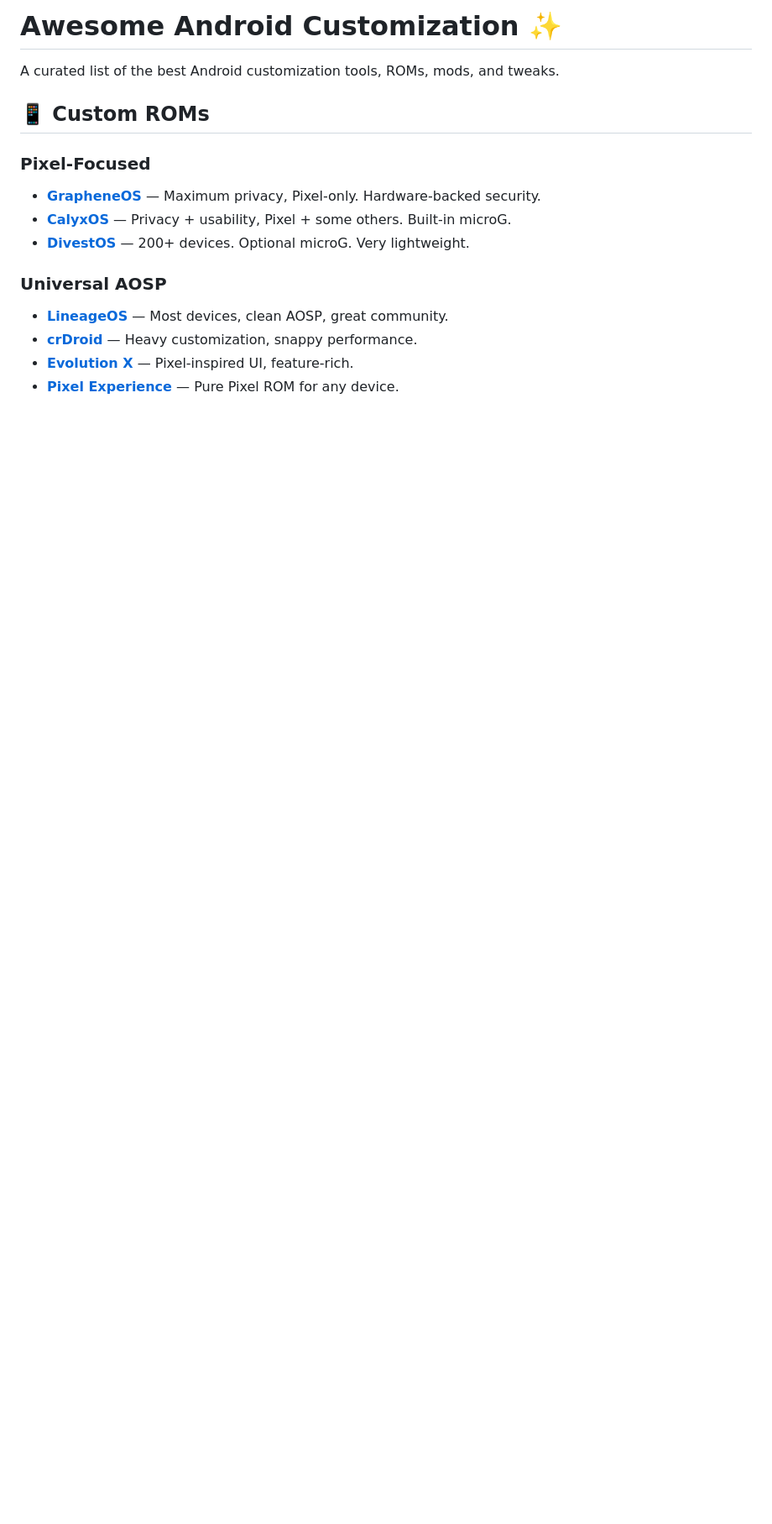
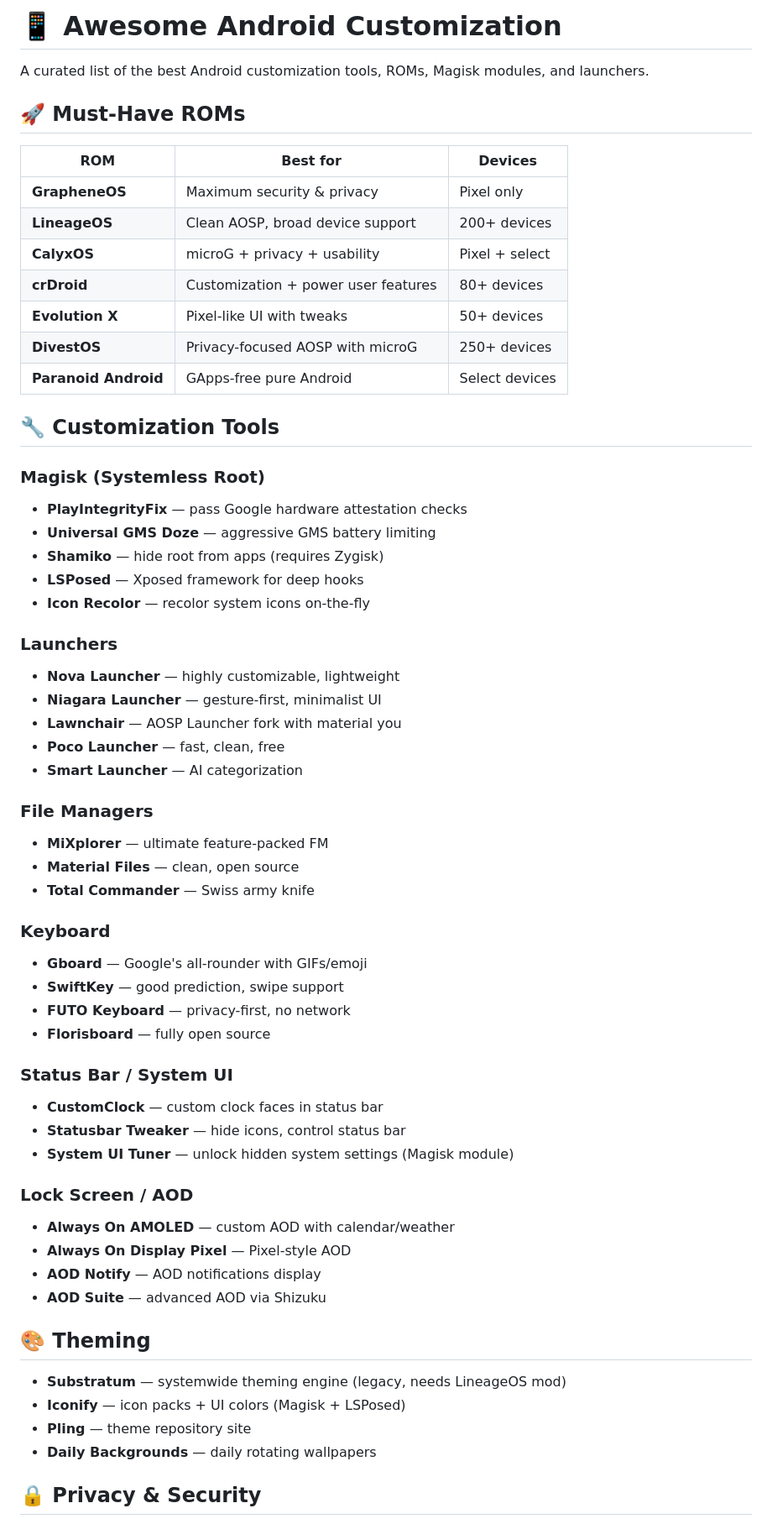
Before and after one commit to OutrageousStorm/awesome-android-customization, a Markdown page: README.md, the part around one of its changes. Shown at 84% size. GitHub-like rendering; blank space fills up the shorter version.

Commit message:
docs: comprehensive awesome list update with ROM matrix

```diff
--- a/README.md
+++ b/README.md
@@ -1,16 +1,63 @@
-# Awesome Android Customization ✨
+# 📱 Awesome Android Customization
 
-A curated list of the best Android customization tools, ROMs, mods, and tweaks.
+A curated list of the best Android customization tools, ROMs, Magisk modules, and launchers.
 
-## 📱 Custom ROMs
+## 🚀 Must-Have ROMs
 
-### Pixel-Focused
-- **[GrapheneOS](https://grapheneos.org)** — Maximum privacy, Pixel-only. Hardware-backed security.
-- **[CalyxOS](https://calyxos.org)** — Privacy + usability, Pixel + some others. Built-in microG.
-- **[DivestOS](https://divestos.org)** — 200+ devices. Optional microG. Very lightweight.
+| ROM | Best for | Devices |
+|-----|----------|---------|
+| **GrapheneOS** | Maximum security & privacy | Pixel only |
+| **LineageOS** | Clean AOSP, broad device support | 200+ devices |
+| **CalyxOS** | microG + privacy + usability | Pixel + select |
+| **crDroid** | Customization + power user features | 80+ devices |
+| **Evolution X** | Pixel-like UI with tweaks | 50+ devices |
+| **DivestOS** | Privacy-focused AOSP with microG | 250+ devices |
+| **Paranoid Android** | GApps-free pure Android | Select devices |
 
-### Universal AOSP
-- **[LineageOS](https://lineageos.org)** — Most devices, clean AOSP, great community.
-- **[crDroid](https://crdroid.net)** — Heavy customization, snappy performance.
-- **[Evolution X](https://evolution-x.org)** — Pixel-inspired UI, feature-rich.
-- **[Pixel Experience](https://pixelexperience.org)** — Pure Pixel ROM for any device.
+## 🔧 Customization Tools
+
+### Magisk (Systemless Root)
+- **PlayIntegrityFix** — pass Google hardware attestation checks
+- **Universal GMS Doze** — aggressive GMS battery limiting
+- **Shamiko** — hide root from apps (requires Zygisk)
+- **LSPosed** — Xposed framework for deep hooks
+- **Icon Recolor** — recolor system icons on-the-fly
+
+### Launchers
+- **Nova Launcher** — highly customizable, lightweight
+- **Niagara Launcher** — gesture-first, minimalist UI
+- **Lawnchair** — AOSP Launcher fork with material you
+- **Poco Launcher** — fast, clean, free
+- **Smart Launcher** — AI categorization
+
+### File Managers
+- **MiXplorer** — ultimate feature-packed FM
+- **Material Files** — clean, open source
+- **Total Commander** — Swiss army knife
+
+### Keyboard
+- **Gboard** — Google's all-rounder with GIFs/emoji
+- **SwiftKey** — good prediction, swipe support
+- **FUTO Keyboard** — privacy-first, no network
+- **Florisboard** — fully open source
+
+### Status Bar / System UI
+- **CustomClock** — custom clock faces in status bar
+- **Statusbar Tweaker** — hide icons, control status bar
+- **System UI Tuner** — unlock hidden system settings (Magisk module)
+
+### Lock Screen / AOD
+- **Always On AMOLED** — custom AOD with calendar/weather
+- **Always On Display Pixel** — Pixel-style AOD
+- **AOD Notify** — AOD notifications display
+- **AOD Suite** — advanced AOD via Shizuku
+
+## 🎨 Theming
+
+- **Substratum** — systemwide theming engine (legacy, needs LineageOS mod)
+- **Iconify** — icon packs + UI colors (Magisk + LSPosed)
+- **Pling** — theme repository site
+- **Daily Backgrounds** — daily rotating wallpapers
+
+## 🔒 Privacy & Security
+
```
Also changed, not shown: other parts of README.md (+42 -78 lines).
